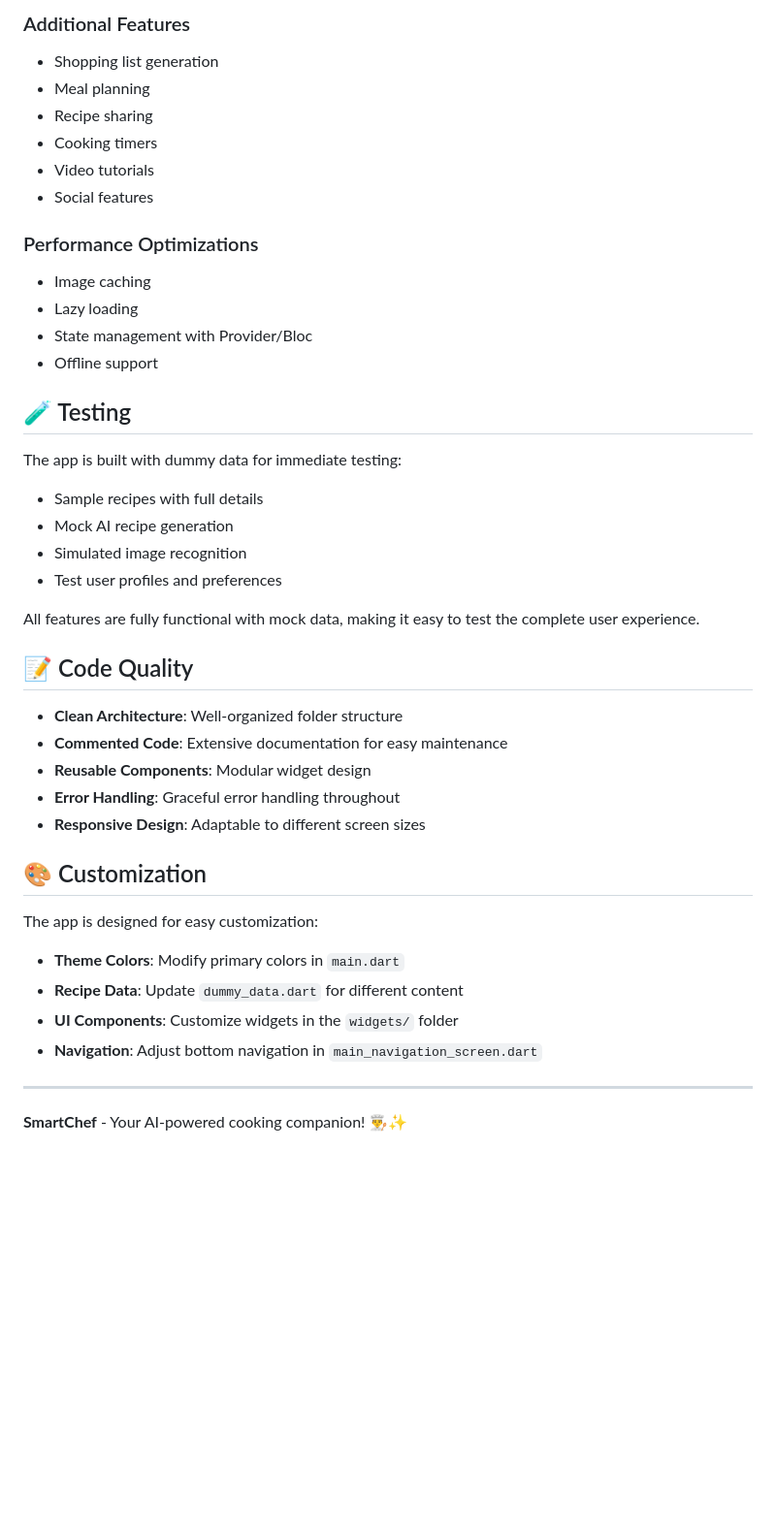
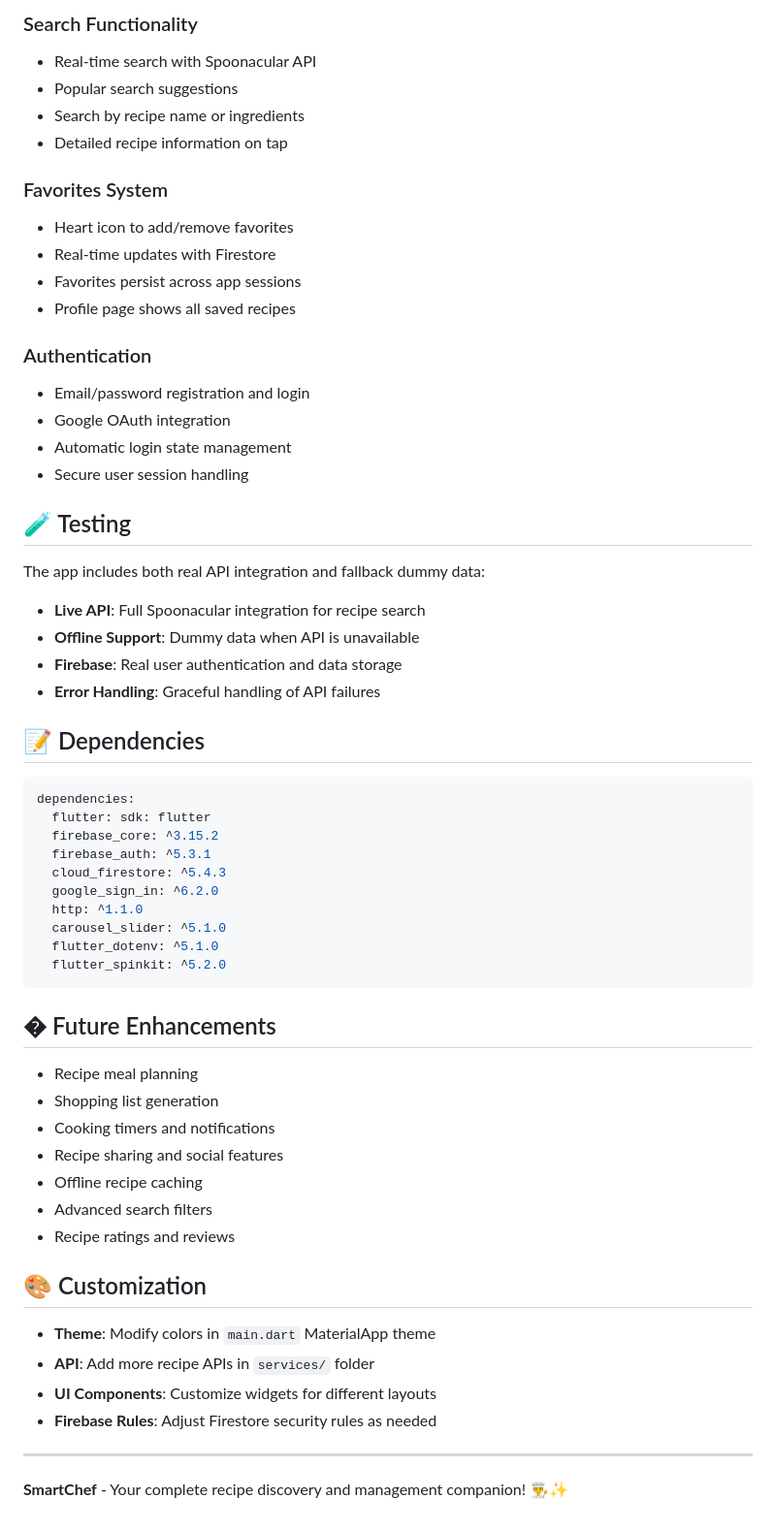
Before and after one commit to RahulIB5/recipe_gen_app, a Markdown page: README.md, the part around the change printed below. Shown: that part at 97% size. GitHub-like rendering; blank space fills up the shorter version.

````diff
--- a/README.md
+++ b/README.md
@@ -103,44 +140,62 @@ lib/
 
-### Additional Features
-- Shopping list generation
-- Meal planning
-- Recipe sharing
-- Cooking timers
-- Video tutorials
-- Social features
+### Search Functionality
+- Real-time search with Spoonacular API
+- Popular search suggestions
+- Search by recipe name or ingredients
+- Detailed recipe information on tap
 
-### Performance Optimizations
-- Image caching
-- Lazy loading
-- State management with Provider/Bloc
-- Offline support
+### Favorites System
+- Heart icon to add/remove favorites
+- Real-time updates with Firestore
+- Favorites persist across app sessions
+- Profile page shows all saved recipes
+
+### Authentication
+- Email/password registration and login
+- Google OAuth integration
+- Automatic login state management
+- Secure user session handling
 
 ## 🧪 Testing
 
-The app is built with dummy data for immediate testing:
-- Sample recipes with full details
-- Mock AI recipe generation
-- Simulated image recognition
-- Test user profiles and preferences
+The app includes both real API integration and fallback dummy data:
+- **Live API**: Full Spoonacular integration for recipe search
+- **Offline Support**: Dummy data when API is unavailable
+- **Firebase**: Real user authentication and data storage
+- **Error Handling**: Graceful handling of API failures
 
-All features are fully functional with mock data, making it easy to test the complete user experience.
+## 📝 Dependencies
 
-## 📝 Code Quality
+```yaml
+dependencies:
+  flutter: sdk: flutter
+  firebase_core: ^3.15.2
+  firebase_auth: ^5.3.1
+  cloud_firestore: ^5.4.3
+  google_sign_in: ^6.2.0
+  http: ^1.1.0
+  carousel_slider: ^5.1.0
+  flutter_dotenv: ^5.1.0
+  flutter_spinkit: ^5.2.0
+```
 
-- **Clean Architecture**: Well-organized folder structure
-- **Commented Code**: Extensive documentation for easy maintenance
-- **Reusable Components**: Modular widget design
-- **Error Handling**: Graceful error handling throughout
-- **Responsive Design**: Adaptable to different screen sizes
+## � Future Enhancements
+
+- Recipe meal planning
+- Shopping list generation
+- Cooking timers and notifications
+- Recipe sharing and social features
+- Offline recipe caching
+- Advanced search filters
+- Recipe ratings and reviews
 
 ## 🎨 Customization
 
-The app is designed for easy customization:
-- **Theme Colors**: Modify primary colors in `main.dart`
-- **Recipe Data**: Update `dummy_data.dart` for different content
-- **UI Components**: Customize widgets in the `widgets/` folder
-- **Navigation**: Adjust bottom navigation in `main_navigation_screen.dart`
+- **Theme**: Modify colors in `main.dart` MaterialApp theme
+- **API**: Add more recipe APIs in `services/` folder
+- **UI Components**: Customize widgets for different layouts
+- **Firebase Rules**: Adjust Firestore security rules as needed
 
 ---
 
-**SmartChef** - Your AI-powered cooking companion! 👨‍🍳✨
+**SmartChef** - Your complete recipe discovery and management companion! 👨‍🍳✨
````
Also changed, not shown: other parts of README.md (+112 -75 lines), ENVIRONMENT_SETUP.md (deleted, +0 -70 lines).
